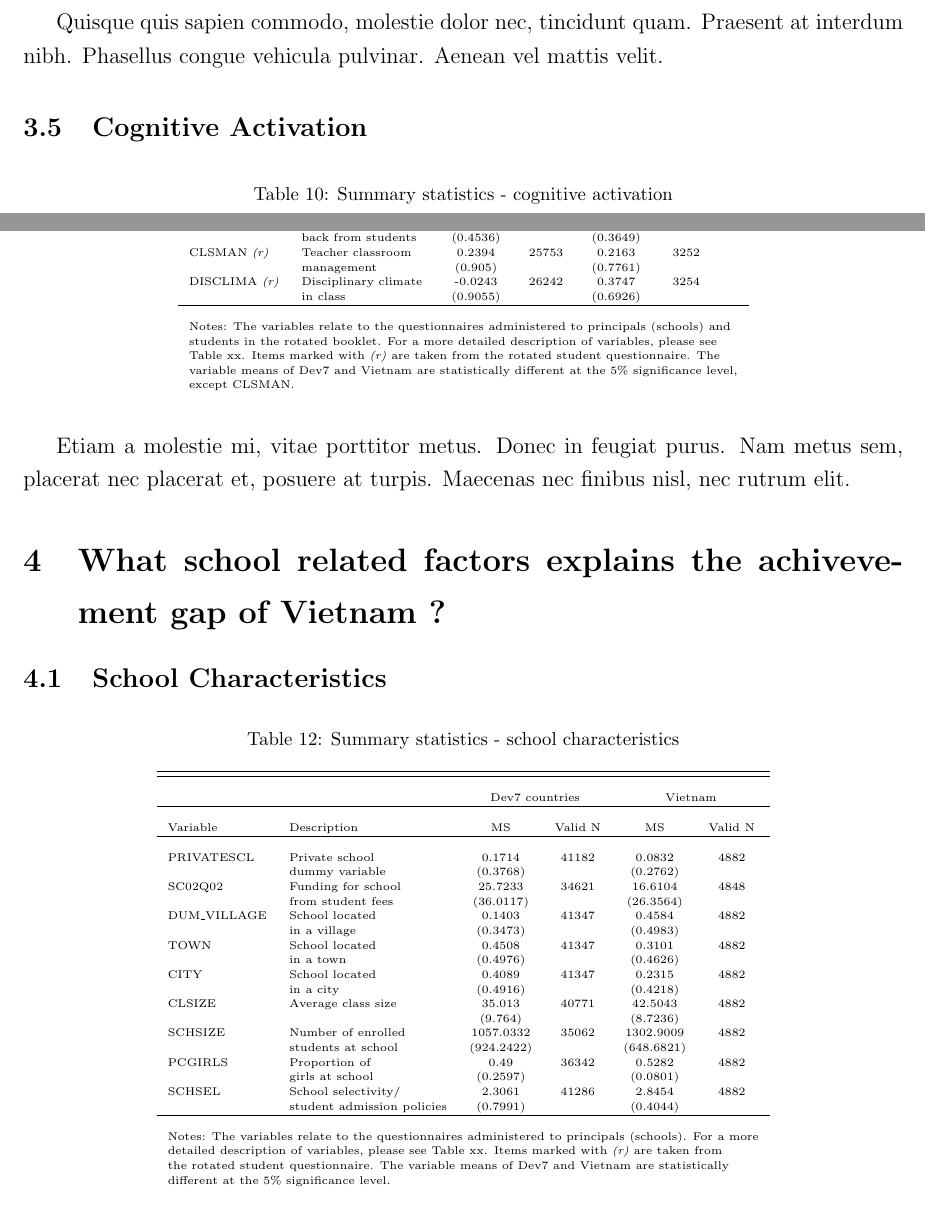
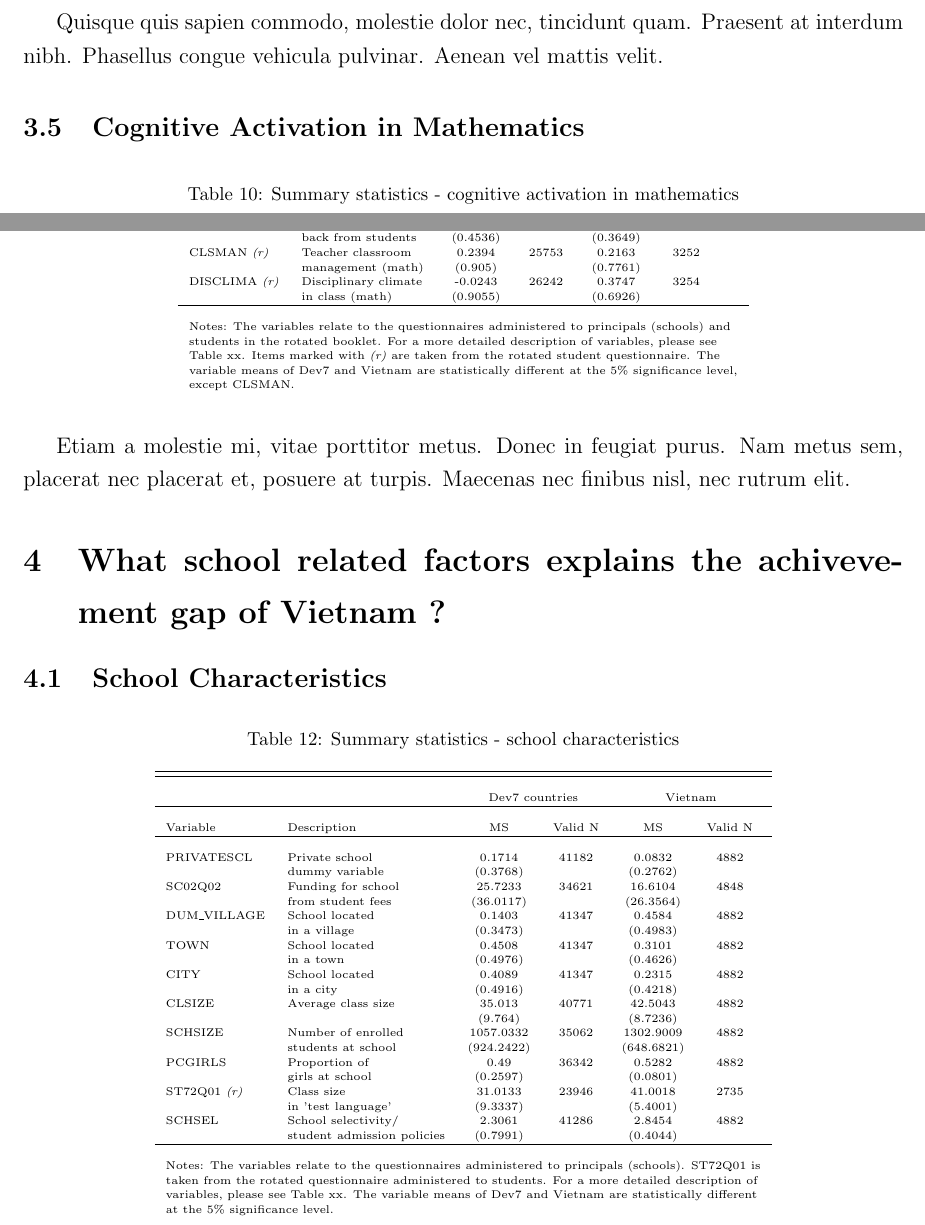
Before and after one commit to Zagamog/PISA_PAPER, a LaTeX document (PISAWP.tex): two parts of pages 12 and 13 of 19, joined at a grey line, cut so that both start at the same text, the shorter picture padded with empty space. The pictures show the PDF file PISAWP.pdf that the author committed with the source.

Commit message:
PISA working paper containing all tables

```diff
--- a/PISAWP.tex
+++ b/PISAWP.tex
@@ -562,13 +562,13 @@ Suspendisse non justo et diam bibendum pulvinar. Sed id tortor posuere, rhoncus
 
 Quisque quis sapien commodo, molestie dolor nec, tincidunt quam. Praesent at interdum nibh. Phasellus congue vehicula pulvinar. Aenean vel mattis velit.
 
-\subsection{Cognitive Activation}
+\subsection{Cognitive Activation in Mathematics}
 
 \begin{table}[H]
 	\tiny
 	\def\arraystretch{0.9}
 	\centering
-	\caption{Summary statistics - cognitive activation}
+	\caption{Summary statistics - cognitive activation in mathematics}
 	\begin{tabulary}{1.0\textwidth}{L L C C C C}
 		\hline\hline \\
 		\multicolumn{2}{c}{}
@@ -607,9 +607,9 @@ Duis eu risus leo. Duis maximus ultrices eleifend. Quisque arcu sem, cursus nec
 		STU\_FEEDB & Seeking written feed- &  0.7105 & 40788 & 0.8419 & 4882 \\
 		& back from students & (0.4536) &  & (0.3649) &  \\
 		CLSMAN \textit{(r)} & Teacher classroom & 0.2394 & 25753 & 0.2163 & 3252 \\
-		& management & (0.905) &  & (0.7761) &  \\
+		& management (math) & (0.905) &  & (0.7761) &  \\
 		DISCLIMA \textit{(r)} & Disciplinary climate &  -0.0243 & 26242 & 0.3747 & 3254 \\
-		& in class & (0.9055) &  & (0.6926) &  \\
+		& in class (math) & (0.9055) &  & (0.6926) &  \\
 		\hline \\
 		\multicolumn{6}{l}{Notes: The variables relate to the questionnaires administered to principals (schools) and}\\
 		\multicolumn{6}{l}{students in the rotated booklet. For a more detailed description of variables, please see}\\
@@ -654,13 +654,16 @@ Etiam a molestie mi, vitae porttitor metus. Donec in feugiat purus. Nam metus se
 & students at school & (924.2422) &  & (648.6821) &  \\
 PCGIRLS & Proportion of & 0.49 & 36342 & 0.5282 & 4882 \\
 & girls at school & (0.2597) &  & (0.0801) &  \\
+ST72Q01 \textit{(r)} & Class size & 31.0133 & 23946 & 41.0018 & 2735 \\
+& in 'test language' &  (9.3337) &  & (5.4001) &  \\
 SCHSEL & School selectivity/ & 2.3061 & 41286 & 2.8454 & 4882 \\
 & student admission policies & (0.7991) &  & (0.4044) &  \\
+
 \hline \\
-		\multicolumn{6}{l}{Notes: The variables relate to the questionnaires administered to principals (schools). For a more}\\
-		\multicolumn{6}{l}{detailed description of variables, please see Table xx. Items marked with \textit{(r)} are taken from}\\
-		\multicolumn{6}{l}{the rotated student questionnaire. The variable means of Dev7 and Vietnam are statistically}\\
-		\multicolumn{6}{l}{different at the 5\% significance level.}\\
+\multicolumn{6}{l}{Notes: The variables relate to the questionnaires administered to principals (schools). ST72Q01 is}\\
+\multicolumn{6}{l}{taken from the rotated questionnaire administered to students. For a more detailed description of}\\
+\multicolumn{6}{l}{variables, please see Table xx. The variable means of Dev7 and Vietnam are statistically different}\\
+\multicolumn{6}{l}{at the 5\% significance level.}\\
 	\end{tabulary}
 	\end{table}
 
```
Also changed, not shown: PISAWP.pdf. Lines whose indentation alone changed are shown as unchanged.
